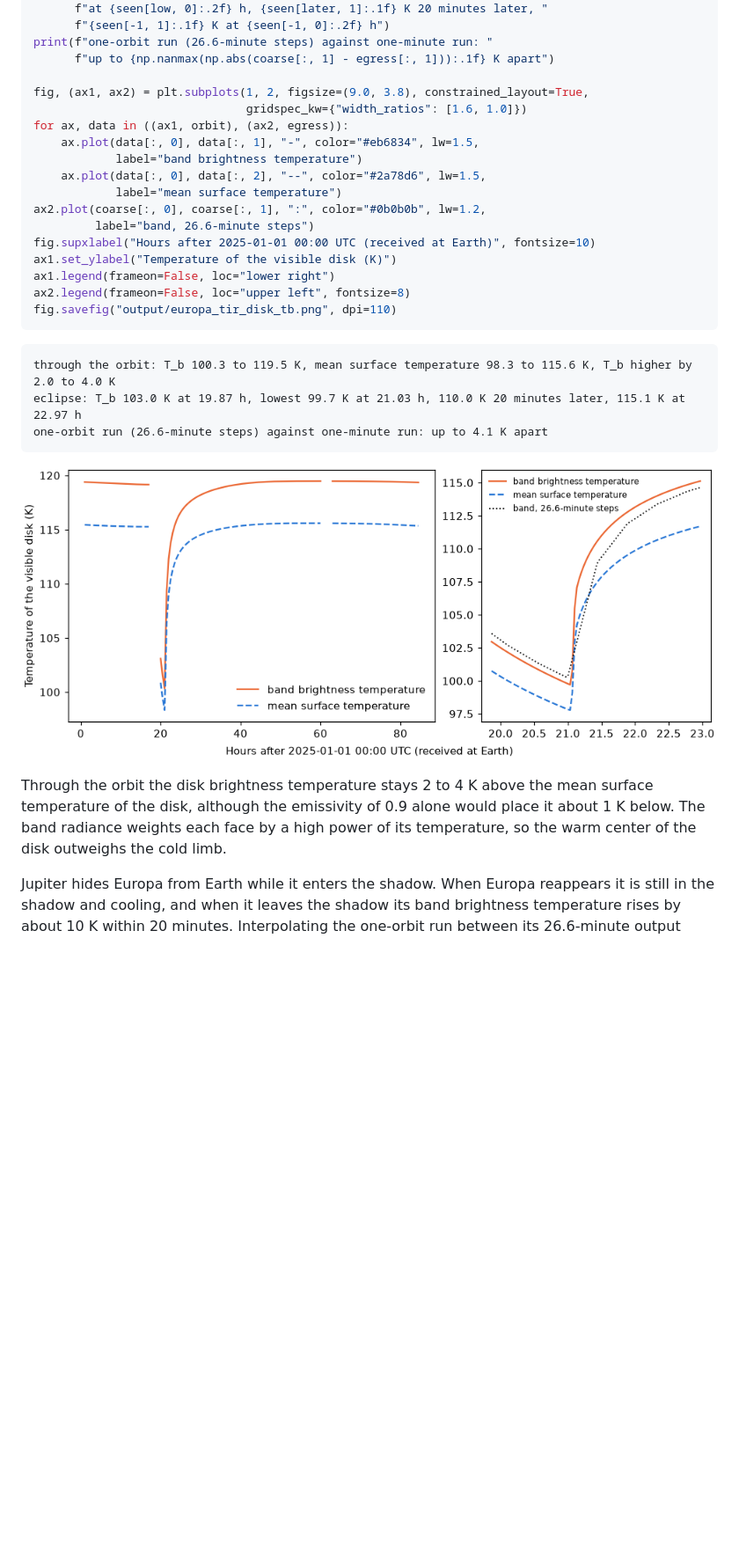
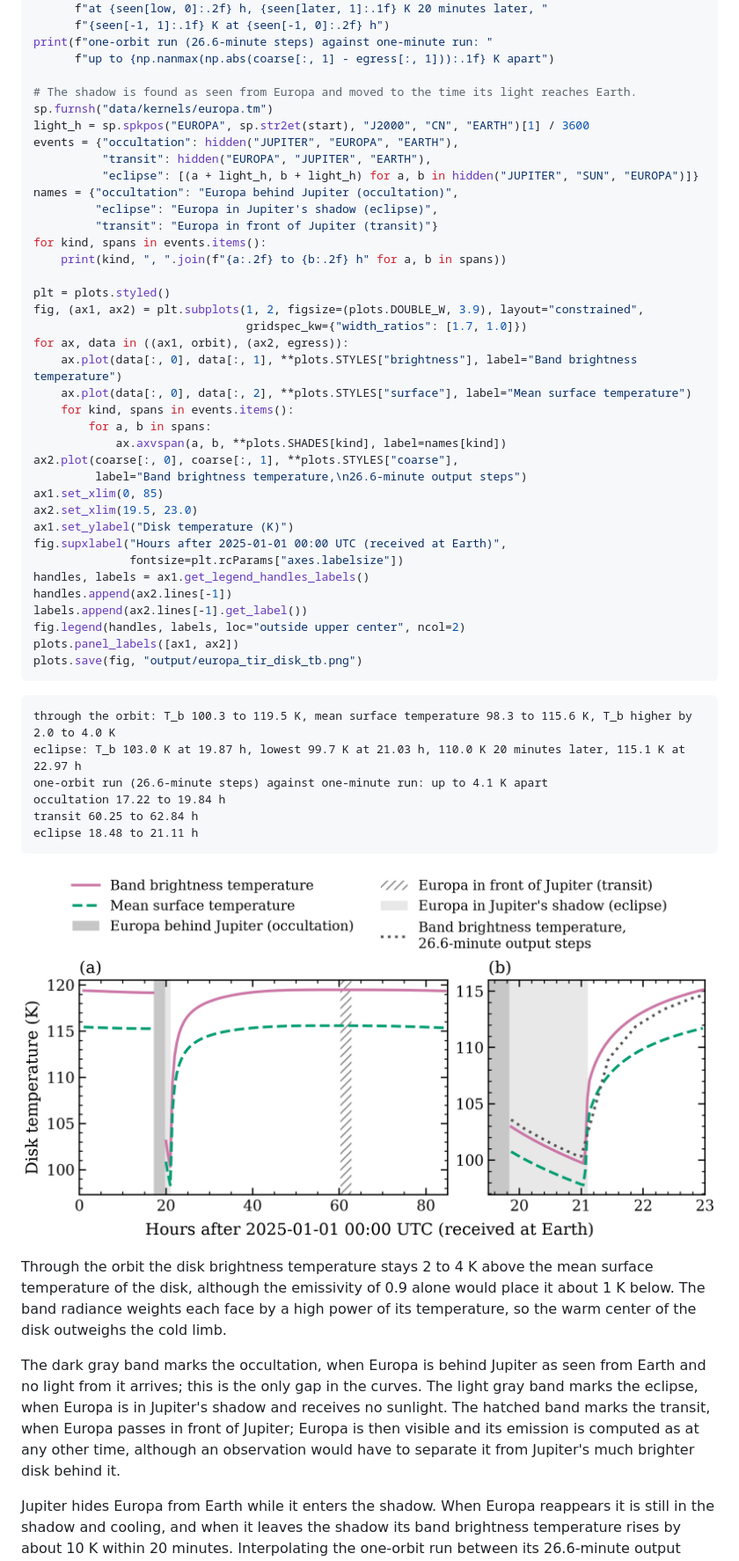
Before and after one commit to phayne/ptm3d, a Markdown page: docs/tutorials/07_observing_thermal_infrared.md, the part around one of its changes. Shown at 88% size. Drawn GitHub-style; pictures changed too: docs/tutorials/images/07_tir_disk_tb.png; blank space fills up the shorter version.

````diff
--- a/docs/tutorials/07_observing_thermal_infrared.md
+++ b/docs/tutorials/07_observing_thermal_infrared.md
@@ -336,26 +349,49 @@ print(f"eclipse: T_b {seen[0, 1]:.1f} K at {seen[0, 0]:.2f} h, lowest {seen[low,
 print(f"one-orbit run (26.6-minute steps) against one-minute run: "
       f"up to {np.nanmax(np.abs(coarse[:, 1] - egress[:, 1])):.1f} K apart")
 
-fig, (ax1, ax2) = plt.subplots(1, 2, figsize=(9.0, 3.8), constrained_layout=True,
-                               gridspec_kw={"width_ratios": [1.6, 1.0]})
+# The shadow is found as seen from Europa and moved to the time its light reaches Earth.
+sp.furnsh("data/kernels/europa.tm")
+light_h = sp.spkpos("EUROPA", sp.str2et(start), "J2000", "CN", "EARTH")[1] / 3600
+events = {"occultation": hidden("JUPITER", "EUROPA", "EARTH"),
+          "transit": hidden("EUROPA", "JUPITER", "EARTH"),
+          "eclipse": [(a + light_h, b + light_h) for a, b in hidden("JUPITER", "SUN", "EUROPA")]}
+names = {"occultation": "Europa behind Jupiter (occultation)",
+         "eclipse": "Europa in Jupiter's shadow (eclipse)",
+         "transit": "Europa in front of Jupiter (transit)"}
+for kind, spans in events.items():
+    print(kind, ", ".join(f"{a:.2f} to {b:.2f} h" for a, b in spans))
+
+plt = plots.styled()
+fig, (ax1, ax2) = plt.subplots(1, 2, figsize=(plots.DOUBLE_W, 3.9), layout="constrained",
+                               gridspec_kw={"width_ratios": [1.7, 1.0]})
 for ax, data in ((ax1, orbit), (ax2, egress)):
-    ax.plot(data[:, 0], data[:, 1], "-", color="#eb6834", lw=1.5,
-            label="band brightness temperature")
-    ax.plot(data[:, 0], data[:, 2], "--", color="#2a78d6", lw=1.5,
-            label="mean surface temperature")
-ax2.plot(coarse[:, 0], coarse[:, 1], ":", color="#0b0b0b", lw=1.2,
-         label="band, 26.6-minute steps")
-fig.supxlabel("Hours after 2025-01-01 00:00 UTC (received at Earth)", fontsize=10)
-ax1.set_ylabel("Temperature of the visible disk (K)")
-ax1.legend(frameon=False, loc="lower right")
-ax2.legend(frameon=False, loc="upper left", fontsize=8)
-fig.savefig("output/europa_tir_disk_tb.png", dpi=110)
+    ax.plot(data[:, 0], data[:, 1], **plots.STYLES["brightness"], label="Band brightness temperature")
+    ax.plot(data[:, 0], data[:, 2], **plots.STYLES["surface"], label="Mean surface temperature")
+    for kind, spans in events.items():
+        for a, b in spans:
+            ax.axvspan(a, b, **plots.SHADES[kind], label=names[kind])
+ax2.plot(coarse[:, 0], coarse[:, 1], **plots.STYLES["coarse"],
+         label="Band brightness temperature,\n26.6-minute output steps")
+ax1.set_xlim(0, 85)
+ax2.set_xlim(19.5, 23.0)
+ax1.set_ylabel("Disk temperature (K)")
+fig.supxlabel("Hours after 2025-01-01 00:00 UTC (received at Earth)",
+              fontsize=plt.rcParams["axes.labelsize"])
+handles, labels = ax1.get_legend_handles_labels()
+handles.append(ax2.lines[-1])
+labels.append(ax2.lines[-1].get_label())
+fig.legend(handles, labels, loc="outside upper center", ncol=2)
+plots.panel_labels([ax1, ax2])
+plots.save(fig, "output/europa_tir_disk_tb.png")
 ```
 
 ```
 through the orbit: T_b 100.3 to 119.5 K, mean surface temperature 98.3 to 115.6 K, T_b higher by 2.0 to 4.0 K
 eclipse: T_b 103.0 K at 19.87 h, lowest 99.7 K at 21.03 h, 110.0 K 20 minutes later, 115.1 K at 22.97 h
 one-orbit run (26.6-minute steps) against one-minute run: up to 4.1 K apart
+occultation 17.22 to 19.84 h
+transit 60.25 to 62.84 h
+eclipse 18.48 to 21.11 h
 ```
 
 ![Band brightness temperature and mean surface temperature of the visible disk through one orbit and through the eclipse](images/07_tir_disk_tb.png)
@@ -364,6 +400,13 @@ Through the orbit the disk brightness temperature stays 2 to 4 K above the mean
 temperature of the disk, although the emissivity of 0.9 alone would place it about 1 K below.
 The band radiance weights each face by a high power of its temperature, so the warm center of
 the disk outweighs the cold limb.
+
+The dark gray band marks the occultation, when Europa is behind Jupiter as seen from Earth and
+no light from it arrives; this is the only gap in the curves. The light gray band marks the
+eclipse, when Europa is in Jupiter's shadow and receives no sunlight. The hatched band marks the
+transit, when Europa passes in front of Jupiter; Europa is then visible and its emission is
+computed as at any other time, although an observation would have to separate it from Jupiter's
+much brighter disk behind it.
 
 Jupiter hides Europa from Earth while it enters the shadow. When Europa reappears it is still
 in the shadow and cooling, and when it leaves the shadow its band brightness temperature rises
````
Also changed, not shown: other parts of docs/tutorials/07_observing_thermal_infrared.md (+40 -27 lines), docs/tutorials/images/07_tir_band_radiance.png, docs/tutorials/images/07_tir_disk_maps.png, docs/tutorials/images/07_tir_fit_chi2.png, docs/tutorials/images/07_tir_fit_model.png, 1 other file.
